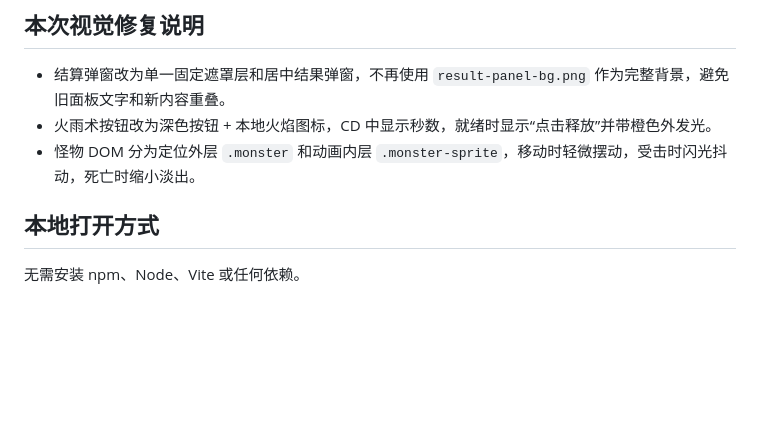
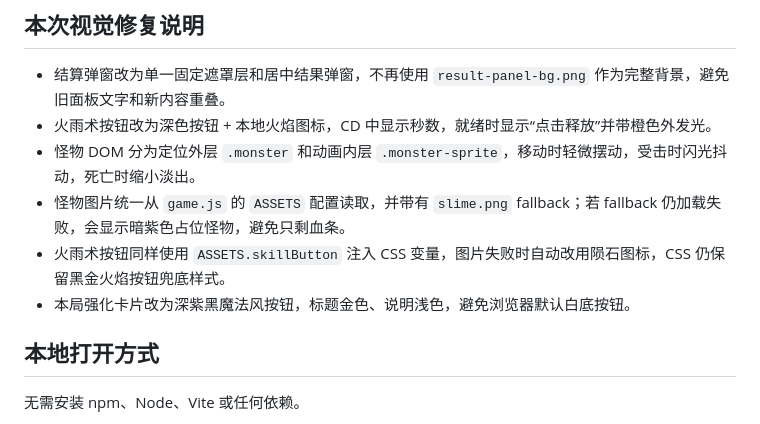
Before and after one commit to yokey1016-arch/skill-cooldown-game, a Markdown page: README.md, the part around the change. Drawn GitHub-style; blank space fills up the shorter version.

```diff
--- a/README.md
+++ b/README.md
@@ -62,6 +62,9 @@ skill-cooldown-game/
 - 结算弹窗改为单一固定遮罩层和居中结果弹窗，不再使用 `result-panel-bg.png` 作为完整背景，避免旧面板文字和新内容重叠。
 - 火雨术按钮改为深色按钮 + 本地火焰图标，CD 中显示秒数，就绪时显示“点击释放”并带橙色外发光。
 - 怪物 DOM 分为定位外层 `.monster` 和动画内层 `.monster-sprite`，移动时轻微摆动，受击时闪光抖动，死亡时缩小淡出。
+- 怪物图片统一从 `game.js` 的 `ASSETS` 配置读取，并带有 `slime.png` fallback；若 fallback 仍加载失败，会显示暗紫色占位怪物，避免只剩血条。
+- 火雨术按钮同样使用 `ASSETS.skillButton` 注入 CSS 变量，图片失败时自动改用陨石图标，CSS 仍保留黑金火焰按钮兜底样式。
+- 本局强化卡片改为深紫黑魔法风按钮，标题金色、说明浅色，避免浏览器默认白底按钮。
 
 ## 本地打开方式
 
```
